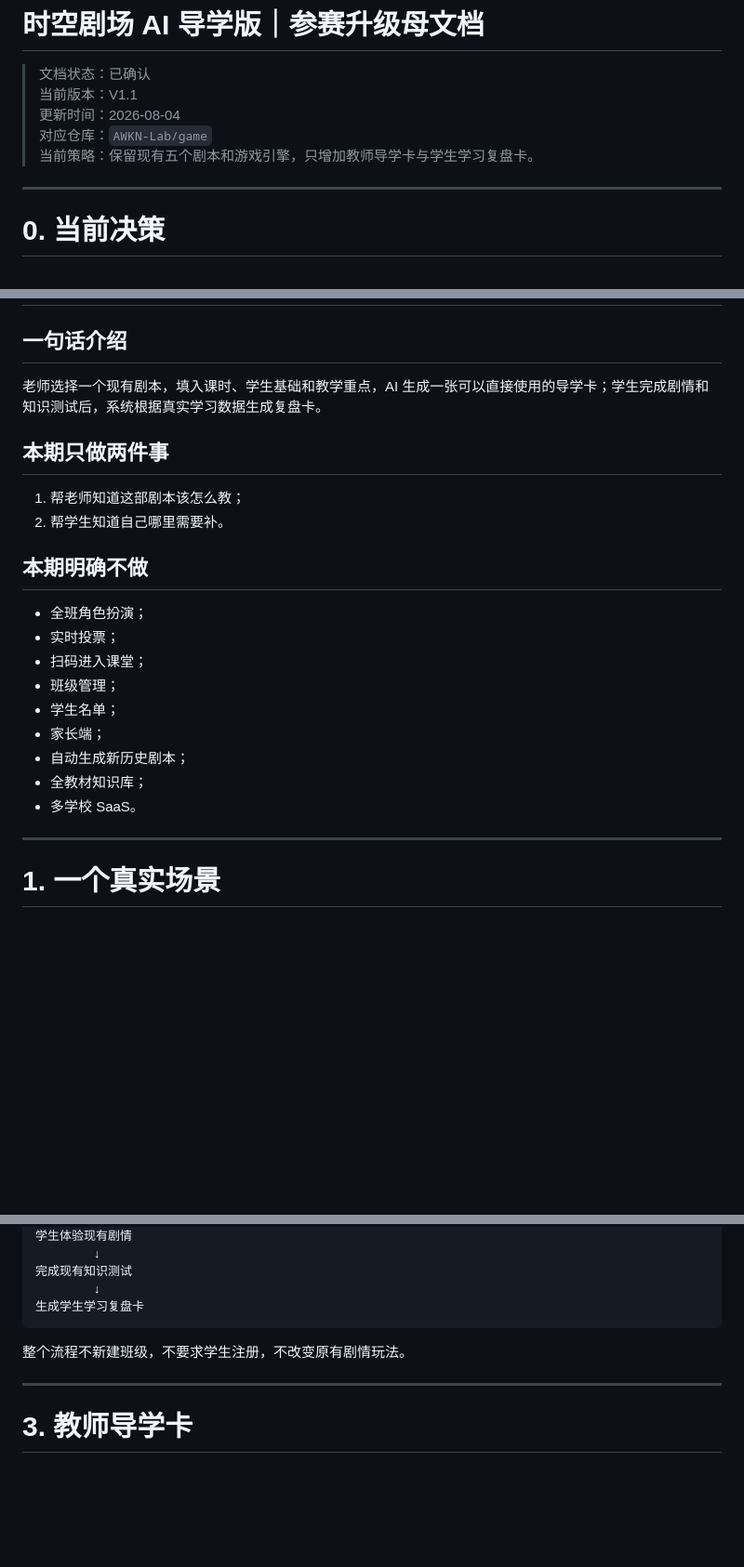
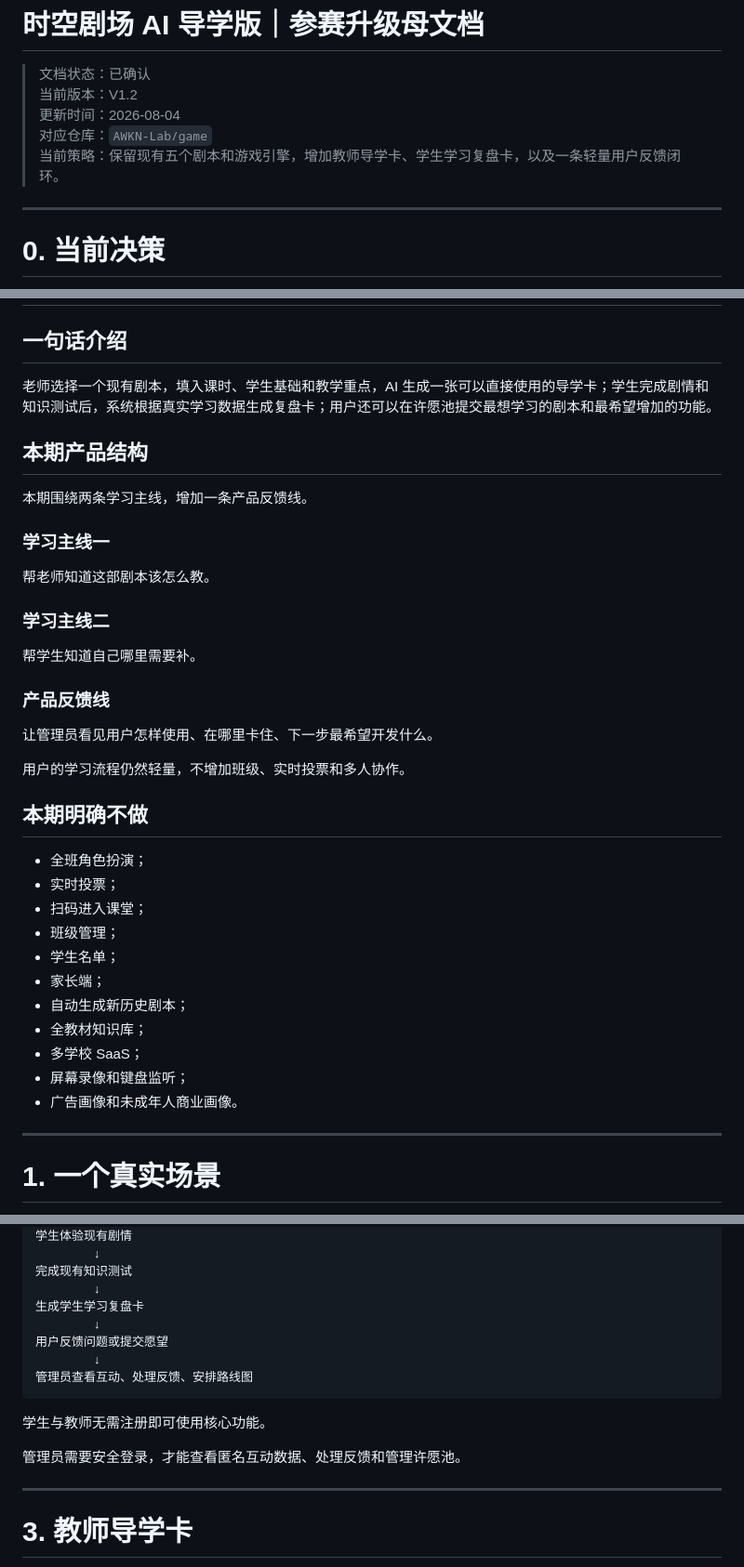
Before and after one commit to AWKN-Lab/game, a Markdown page: docs/prd/01-母文档-时空剧场AI导学版.md, 3 parts joined by grey strips. Shown at 93% size. Drawn GitHub-style; blank space fills up the shorter version.

````diff
--- a/docs/prd/01-母文档-时空剧场AI导学版.md
+++ b/docs/prd/01-母文档-时空剧场AI导学版.md
@@ -1,10 +1,10 @@
 # 时空剧场 AI 导学版｜参赛升级母文档
 
 > 文档状态：已确认
-> 当前版本：V1.1
+> 当前版本：V1.2
 > 更新时间：2026-08-04
 > 对应仓库：`AWKN-Lab/game`
-> 当前策略：保留现有五个剧本和游戏引擎，只增加教师导学卡与学生学习复盘卡。
+> 当前策略：保留现有五个剧本和游戏引擎，增加教师导学卡、学生学习复盘卡，以及一条轻量用户反馈闭环。
 
 ---
 
@@ -20,12 +20,25 @@
 
 ## 一句话介绍
 
-老师选择一个现有剧本，填入课时、学生基础和教学重点，AI 生成一张可以直接使用的导学卡；学生完成剧情和知识测试后，系统根据真实学习数据生成复盘卡。
+老师选择一个现有剧本，填入课时、学生基础和教学重点，AI 生成一张可以直接使用的导学卡；学生完成剧情和知识测试后，系统根据真实学习数据生成复盘卡；用户还可以在许愿池提交最想学习的剧本和最希望增加的功能。
 
-## 本期只做两件事
+## 本期产品结构
 
-1. 帮老师知道这部剧本该怎么教；
-2. 帮学生知道自己哪里需要补。
+本期围绕两条学习主线，增加一条产品反馈线。
+
+### 学习主线一
+
+帮老师知道这部剧本该怎么教。
+
+### 学习主线二
+
+帮学生知道自己哪里需要补。
+
+### 产品反馈线
+
+让管理员看见用户怎样使用、在哪里卡住、下一步最希望开发什么。
+
+用户的学习流程仍然轻量，不增加班级、实时投票和多人协作。
 
 ## 本期明确不做
 
@@ -37,7 +50,9 @@
 - 家长端；
 - 自动生成新历史剧本；
 - 全教材知识库；
-- 多学校 SaaS。
+- 多学校 SaaS；
+- 屏幕录像和键盘监听；
+- 广告画像和未成年人商业画像。
 
 ---
 
@@ -83,9 +102,15 @@
 完成现有知识测试
         ↓
 生成学生学习复盘卡
+        ↓
+用户反馈问题或提交愿望
+        ↓
+管理员查看互动、处理反馈、安排路线图
 ```
 
-整个流程不新建班级，不要求学生注册，不改变原有剧情玩法。
+学生与教师无需注册即可使用核心功能。
+
+管理员需要安全登录，才能查看匿名互动数据、处理反馈和管理许愿池。
 
 ---
 
````
Also changed, not shown: other parts of docs/prd/01-母文档-时空剧场AI导学版.md (+111 -10 lines).
